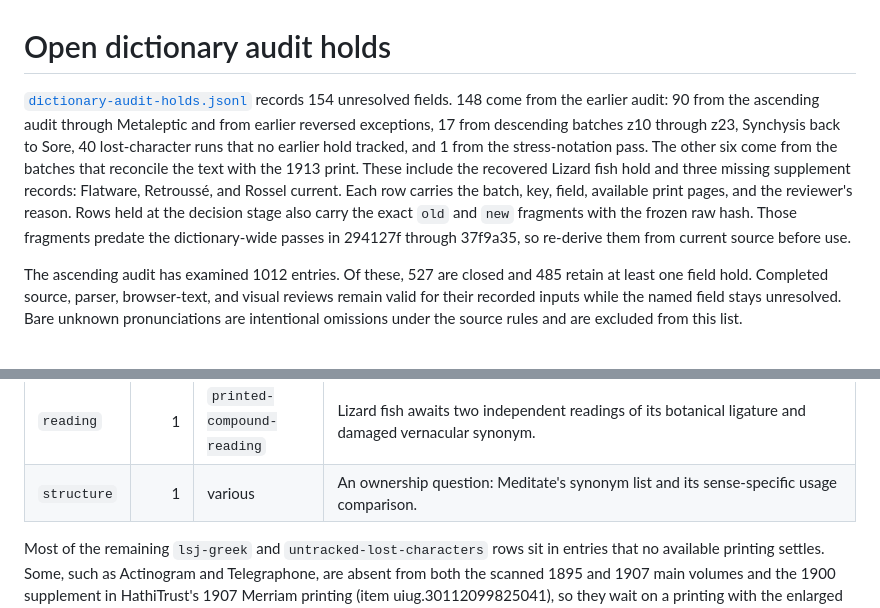
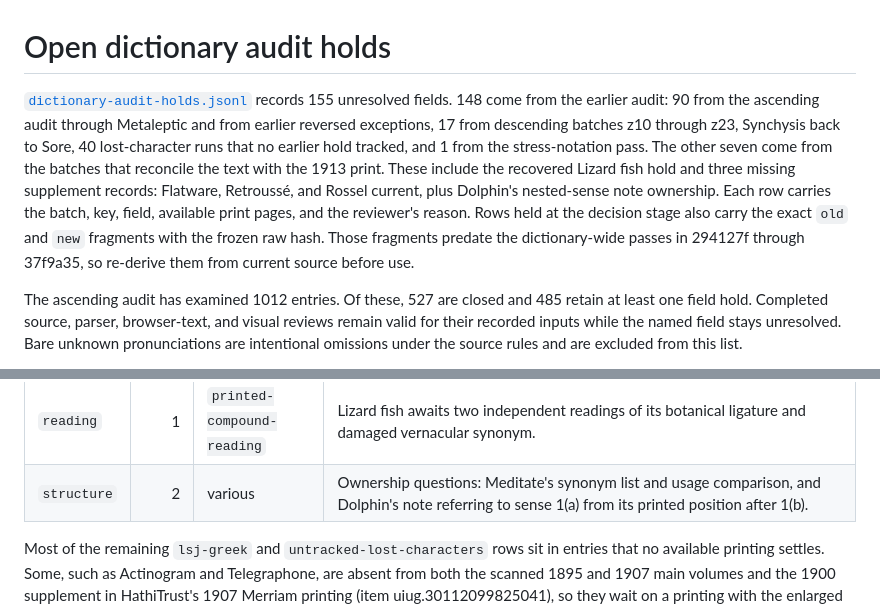
Before and after one commit to Aias/websters-api, a Markdown page: reports/dictionary-audit-holds.md, 2 parts joined by grey strips. GitHub-like rendering.

Commit message:
Include Dolphin in the open-hold summary

```diff
--- a/reports/dictionary-audit-holds.md
+++ b/reports/dictionary-audit-holds.md
@@ -1,6 +1,6 @@
 # Open dictionary audit holds
 
-[`dictionary-audit-holds.jsonl`](dictionary-audit-holds.jsonl) records 154 unresolved fields. 148 come from the earlier audit: 90 from the ascending audit through Metaleptic and from earlier reversed exceptions, 17 from descending batches z10 through z23, Synchysis back to Sore, 40 lost-character runs that no earlier hold tracked, and 1 from the stress-notation pass. The other six come from the batches that reconcile the text with the 1913 print. These include the recovered Lizard fish hold and three missing supplement records: Flatware, Retroussé, and Rossel current. Each row carries the batch, key, field, available print pages, and the reviewer's reason. Rows held at the decision stage also carry the exact `old` and `new` fragments with the frozen raw hash. Those fragments predate the dictionary-wide passes in 294127f through 37f9a35, so re-derive them from current source before use.
+[`dictionary-audit-holds.jsonl`](dictionary-audit-holds.jsonl) records 155 unresolved fields. 148 come from the earlier audit: 90 from the ascending audit through Metaleptic and from earlier reversed exceptions, 17 from descending batches z10 through z23, Synchysis back to Sore, 40 lost-character runs that no earlier hold tracked, and 1 from the stress-notation pass. The other seven come from the batches that reconcile the text with the 1913 print. These include the recovered Lizard fish hold and three missing supplement records: Flatware, Retroussé, and Rossel current, plus Dolphin's nested-sense note ownership. Each row carries the batch, key, field, available print pages, and the reviewer's reason. Rows held at the decision stage also carry the exact `old` and `new` fragments with the frozen raw hash. Those fragments predate the dictionary-wide passes in 294127f through 37f9a35, so re-derive them from current source before use.
 
 The ascending audit has examined 1012 entries. Of these, 527 are closed and 485 retain at least one field hold. Completed source, parser, browser-text, and visual reviews remain valid for their recorded inputs while the named field stays unresolved. Bare unknown pronunciations are intentional omissions under the source rules and are excluded from this list.
 
@@ -18,7 +18,7 @@ A row's `needs` value says what would resolve it:
 | `reading`   |   40 | `untracked-lost-characters` | A lost-character run in an entry an earlier batch reviewed, with no hold row of its own (a second Greek word beside a restored one, for example). Read it like any other held field.                                                                                                                                                                                                  |
 | `evidence`  |   88 | various                     | The available witnesses do not settle the field: supplement entries with no printed page, unreadable glyphs other than a Greek breathing or accent, printed symbols with no settled representation, and corrections that need a 1913 reference (Spermatophyta "Anthrophyta"). Reopen them when matching evidence becomes available.                                                   |
 | `reading`   |    1 | `printed-compound-reading`  | Lizard fish awaits two independent readings of its botanical ligature and damaged vernacular synonym.                                                                                                                                                                                                                                                                                 |
-| `structure` |    1 | various                     | An ownership question: Meditate's synonym list and its sense-specific usage comparison.                                                                                                                                                                                                                                                                                               |
+| `structure` |    2 | various                     | Ownership questions: Meditate's synonym list and usage comparison, and Dolphin's note referring to sense 1(a) from its printed position after 1(b).                                                                                                                                                                                                                                   |
 
 Most of the remaining `lsj-greek` and `untracked-lost-characters` rows sit in entries that no available printing settles. Some, such as Actinogram and Telegraphone, are absent from both the scanned 1895 and 1907 main volumes and the 1900 supplement in HathiTrust's 1907 Merriam printing (item uiug.30112099825041), so they wait on a printing with the enlarged supplement of about 1909 to 1913. Others print fewer Greek words than the record lost, as with Ascomycetes and Anisometropia. Each row's reason says where the cleanup round looked.
 
```
